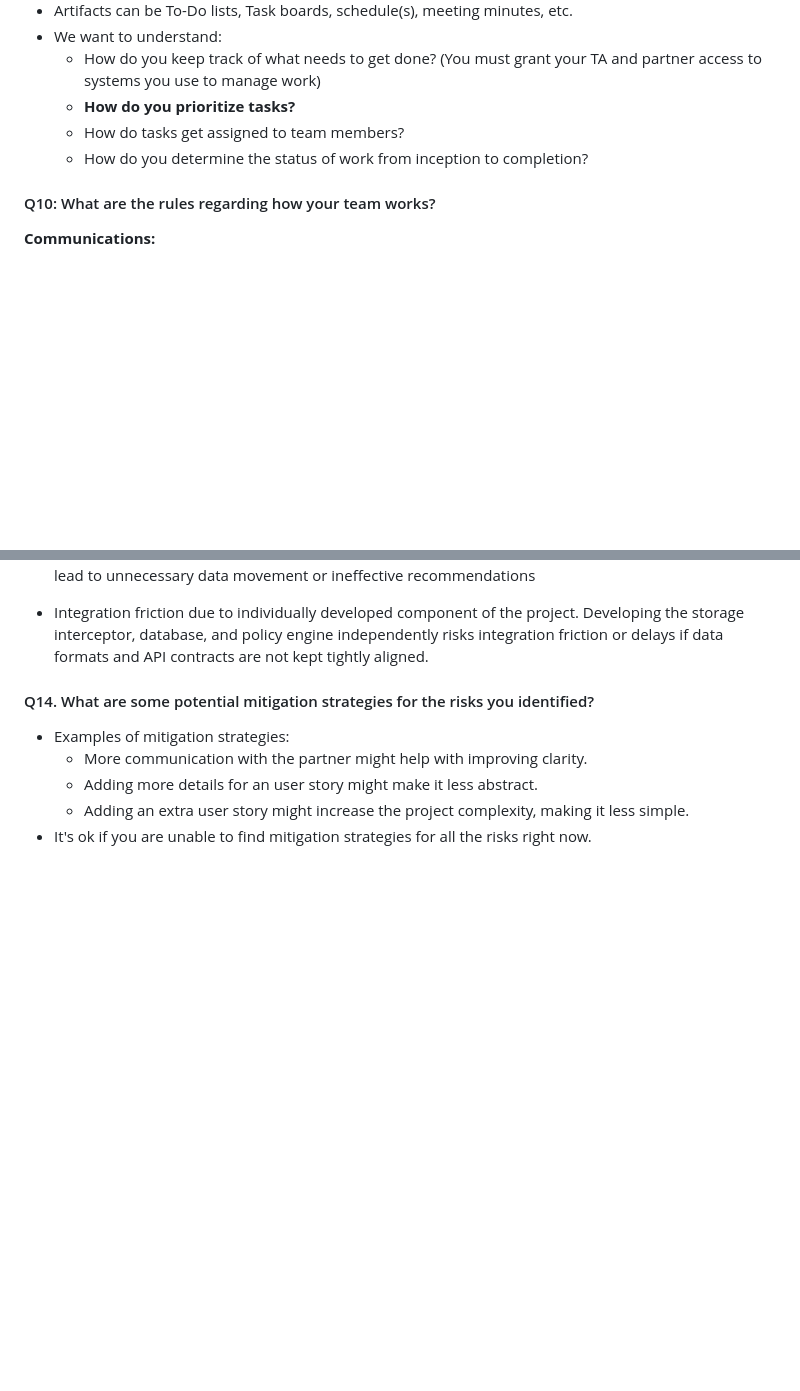
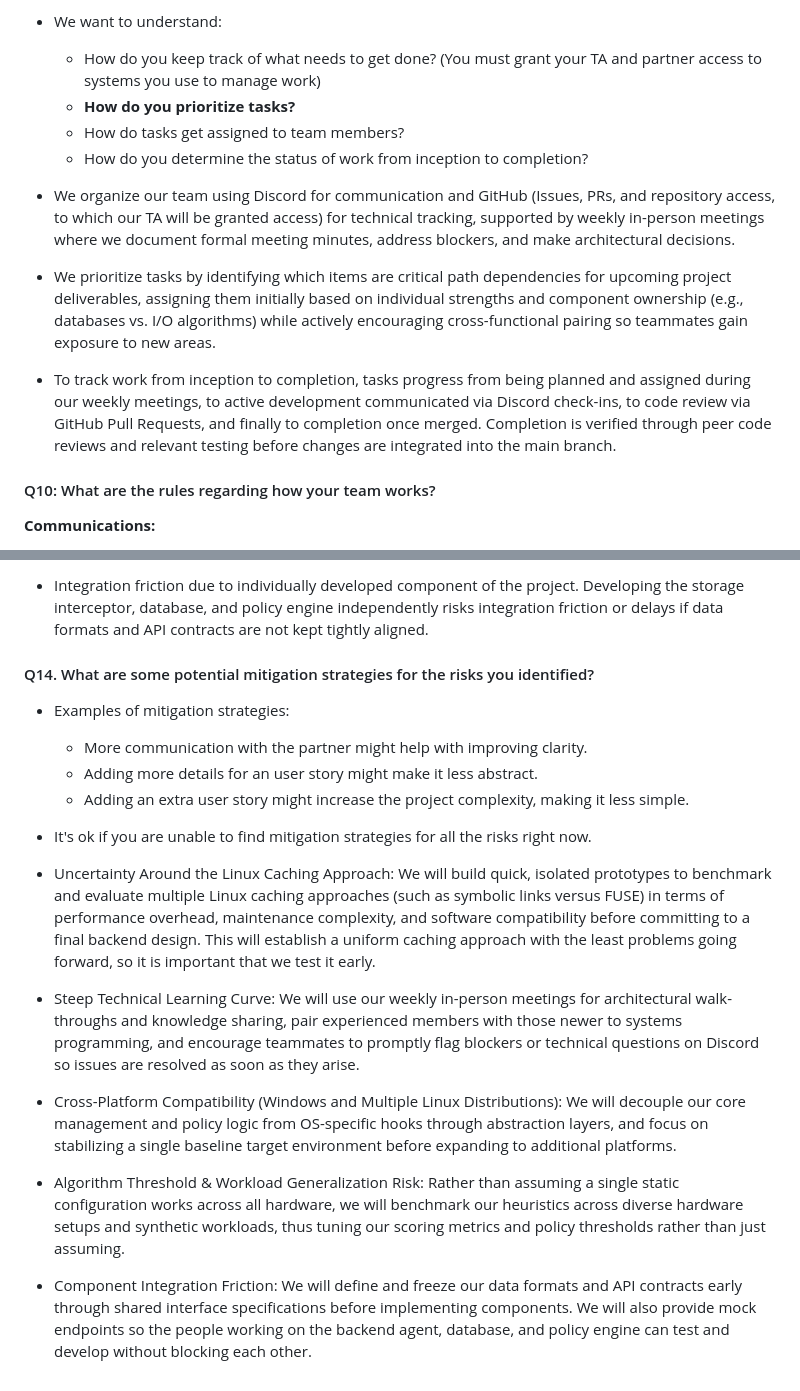
Before and after one commit to csc301-2026-f/21-WSD-Team, a Markdown page: deliverables/D1/planning.md, 2 parts joined by grey strips. Rendered like a GitHub page; blank space fills up the shorter version.

Commit message:
Q9_Q14_rough_draft (#5)
* Q9_Q14_rough_draft

* ammended_q9_q14

* fixed_based_on_john_review

---------

Co-authored-by: Sahil Pathak <sp@MacBook-Pro-4.local>

```diff
--- a/deliverables/D1/planning.md
+++ b/deliverables/D1/planning.md
@@ -153,6 +153,10 @@ List/describe the artifacts you will produce to organize your team. (We strongly
    * How do tasks get assigned to team members?
    * How do you determine the status of work from inception to completion?
 
+* We organize our team using Discord for communication and GitHub (Issues, PRs, and repository access, to which our TA will be granted access) for technical tracking, supported by weekly in-person meetings where we document formal meeting minutes, address blockers, and make architectural decisions.
+* We prioritize tasks by identifying which items are critical path dependencies for upcoming project deliverables, assigning them initially based on individual strengths and component ownership (e.g., databases vs. I/O algorithms) while actively encouraging cross-functional pairing so teammates gain exposure to new areas.
+* To track work from inception to completion, tasks progress from being planned and assigned during our weekly meetings, to active development communicated via Discord check-ins, to code review via GitHub Pull Requests, and finally to completion once merged. Completion is verified through peer code reviews and relevant testing before changes are integrated into the main branch.
+
 #### Q10: What are the rules regarding how your team works?
 
 **Communications:**
@@ -204,3 +208,9 @@ People are expected to attend meetings unless communicated 12 hours in advance a
   * Adding more details for an user story might make it less abstract.
   * Adding an extra user story might increase the project complexity, making it less simple.
 * It's ok if you are unable to find mitigation strategies for all the risks right now.
+
+* Uncertainty Around the Linux Caching Approach: We will build quick, isolated prototypes to benchmark and evaluate multiple Linux caching approaches (such as symbolic links versus FUSE) in terms of performance overhead, maintenance complexity, and software compatibility before committing to a final backend design. This will establish a uniform caching approach with the least problems going forward, so it is important that we test it early.
+* Steep Technical Learning Curve: We will use our weekly in-person meetings for architectural walk-throughs and knowledge sharing, pair experienced members with those newer to systems programming, and encourage teammates to promptly flag blockers or technical questions on Discord so issues are resolved as soon as they arise.
+* Cross-Platform Compatibility (Windows and Multiple Linux Distributions): We will decouple our core management and policy logic from OS-specific hooks through abstraction layers, and focus on stabilizing a single baseline target environment before expanding to additional platforms.
+* Algorithm Threshold & Workload Generalization Risk: Rather than assuming a single static configuration works across all hardware, we will benchmark our heuristics across diverse hardware setups and synthetic workloads, thus tuning our scoring metrics and policy thresholds rather than just assuming.
+* Component Integration Friction: We will define and freeze our data formats and API contracts early through shared interface specifications before implementing components. We will also provide mock endpoints so the people working on the backend agent, database, and policy engine can test and develop without blocking each other.
```
